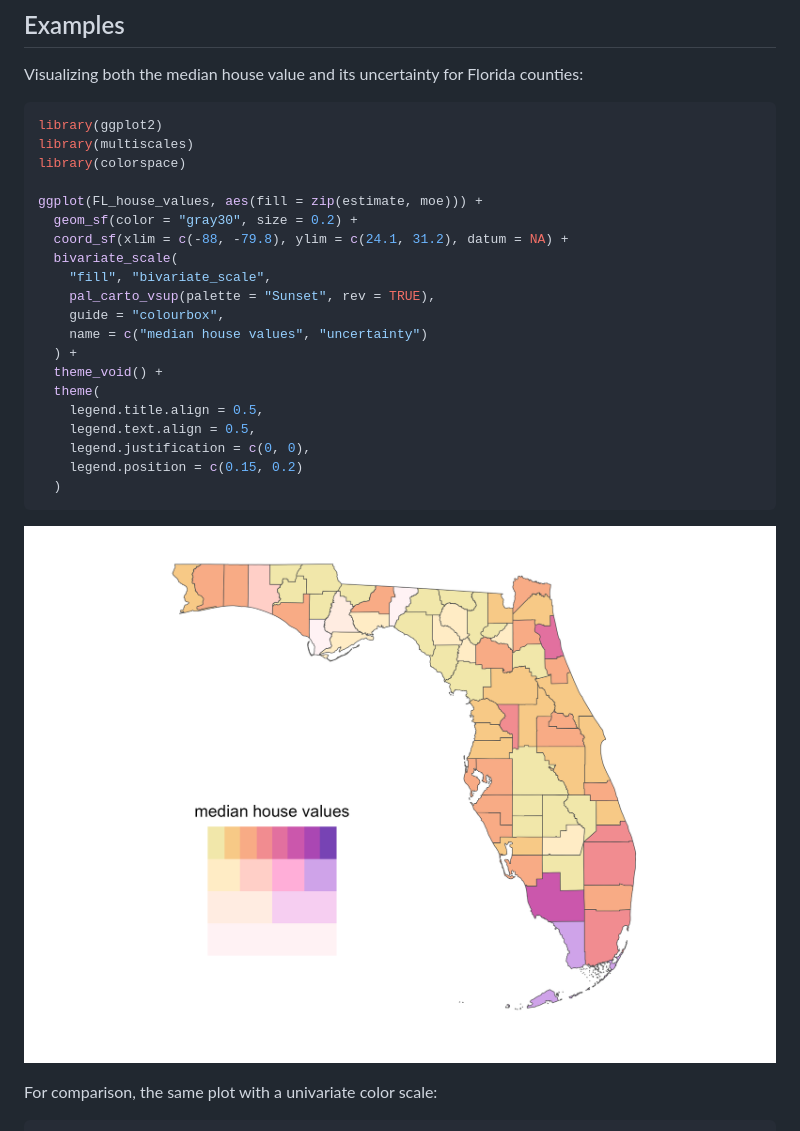
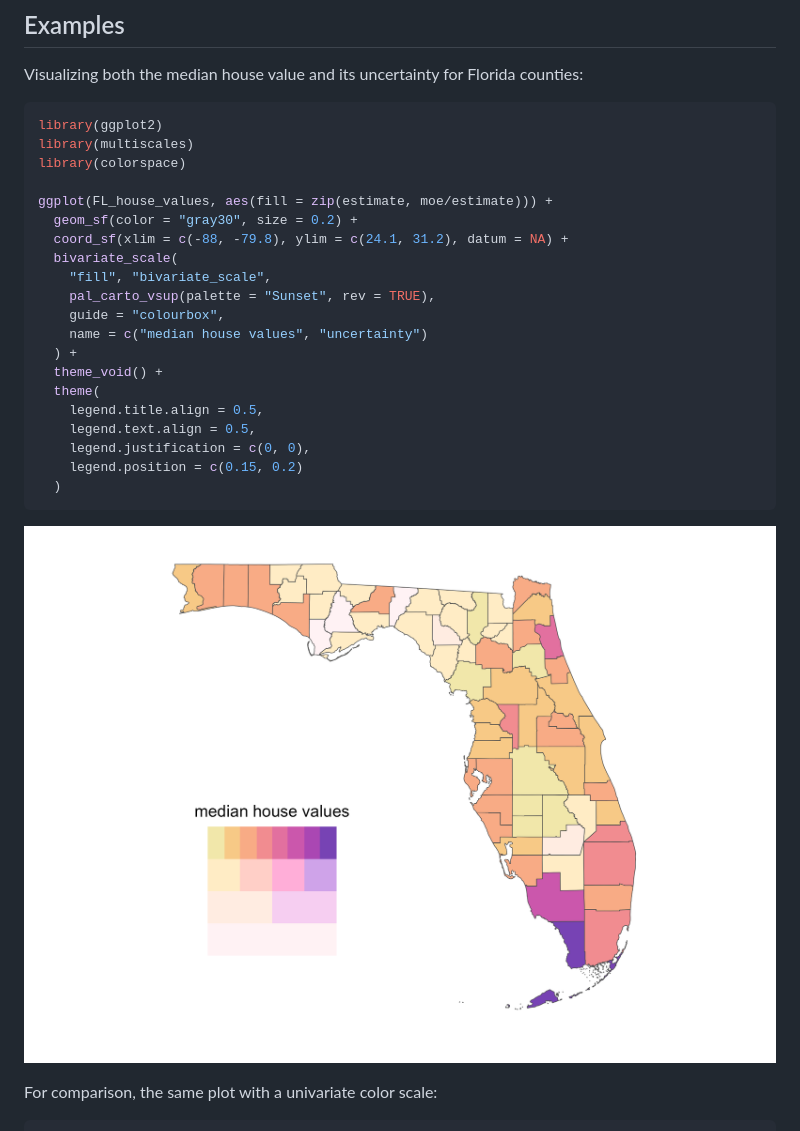
Before and after one commit to clauswilke/multiscales, a Markdown page: README.md, the part around the change. Drawn GitHub-style; pictures changed too: man/figures/README-unnamed-chunk-2-1.png.

Commit message:
moe should be scaled by estimate for relative uncertainty

```diff
--- a/README.md
+++ b/README.md
@@ -27,7 +27,7 @@ library(ggplot2)
 library(multiscales)
 library(colorspace)
 
-ggplot(FL_house_values, aes(fill = zip(estimate, moe))) +
+ggplot(FL_house_values, aes(fill = zip(estimate, moe/estimate))) +
   geom_sf(color = "gray30", size = 0.2) +
   coord_sf(xlim = c(-88, -79.8), ylim = c(24.1, 31.2), datum = NA) +
   bivariate_scale(
```
Also changed, not shown: 4 other files.
